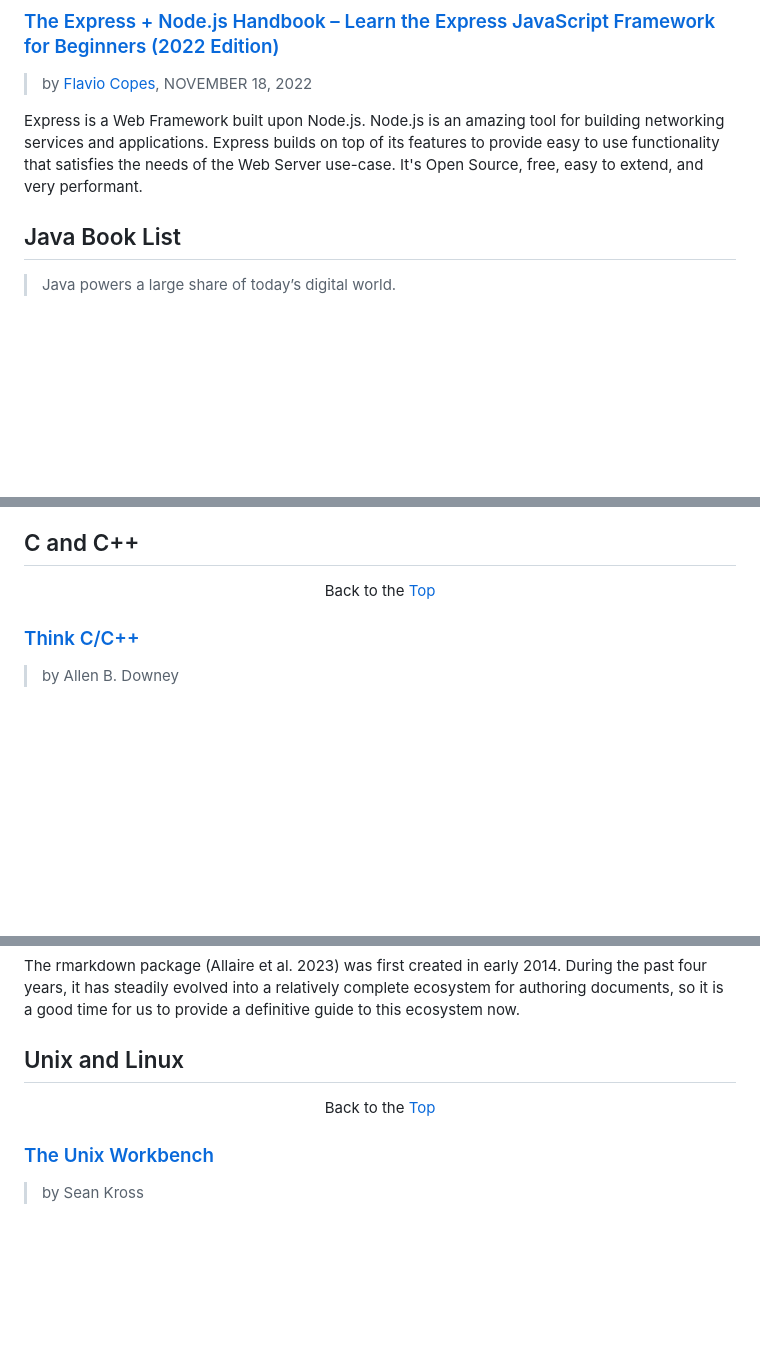
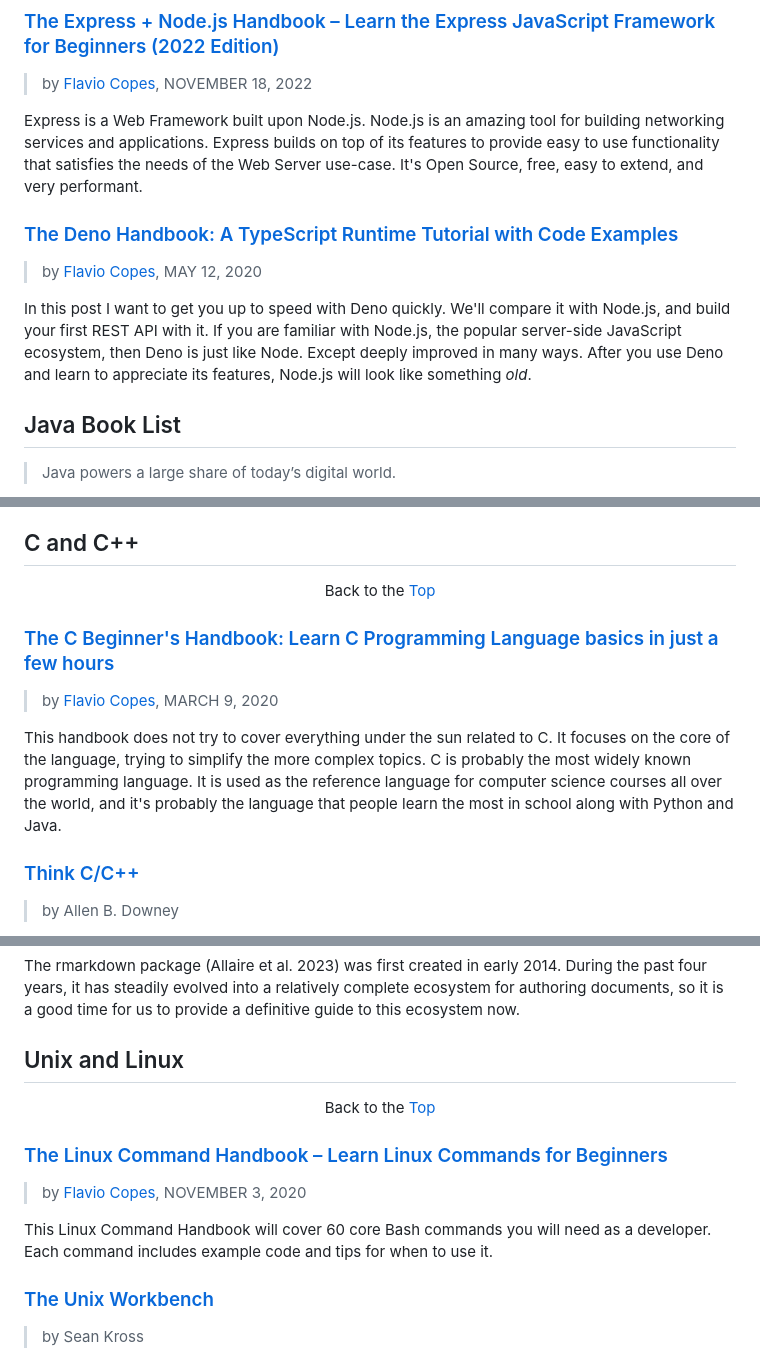
Before and after one commit to dan-carroll/online-development-books, a Markdown page: README.md, 3 parts joined by grey strips. GitHub-like rendering; blank space fills up the shorter version.

```diff
--- a/README.md
+++ b/README.md
@@ -236,6 +258,11 @@ With DOM Enlightenment, you'll learn how to manipulate HTML more efficiently by
 > by [Flavio Copes](https://www.freecodecamp.org/news/author/flavio/), NOVEMBER 18, 2022
 
 Express is a Web Framework built upon Node.js. Node.js is an amazing tool for building networking services and applications. Express builds on top of its features to provide easy to use functionality that satisfies the needs of the Web Server use-case. It's Open Source, free, easy to extend, and very performant.
+
+### [The Deno Handbook: A TypeScript Runtime Tutorial with Code Examples](https://www.freecodecamp.org/news/the-deno-handbook/)
+> by [Flavio Copes](https://www.freecodecamp.org/news/author/flavio/), MAY 12, 2020
+
+In this post I want to get you up to speed with Deno quickly. We'll compare it with Node.js, and build your first REST API with it. If you are familiar with Node.js, the popular server-side JavaScript ecosystem, then Deno is just like Node. Except deeply improved in many ways. After you use Deno and learn to appreciate its features, Node.js will look like something *old*.
 
 ## Java Book List
 > Java powers a large share of today’s digital world.
@@ -256,6 +283,11 @@ Build your own Web search engine — including a crawler, indexer, and search in
 ## C and C++
 
 <p align="center">Back to the <a href="#top">Top</a></p>
+
+### [The C Beginner's Handbook: Learn C Programming Language basics in just a few hours](https://www.freecodecamp.org/news/the-c-beginners-handbook/)
+> by [Flavio Copes](https://www.freecodecamp.org/news/author/flavio/), MARCH 9, 2020
+
+This handbook does not try to cover everything under the sun related to C. It focuses on the core of the language, trying to simplify the more complex topics. C is probably the most widely known programming language. It is used as the reference language for computer science courses all over the world, and it's probably the language that people learn the most in school along with Python and Java.
 
 ### [Think C/C++](https://www.greenteapress.com/thinkcpp/thinkCScpp.pdf)
 > by Allen B. Downey
@@ -366,6 +398,11 @@ The rmarkdown package (Allaire et al. 2023) was first created in early 2014. Dur
 
 <p align="center">Back to the <a href="#top">Top</a></p>
 
+### [The Linux Command Handbook – Learn Linux Commands for Beginners](https://www.freecodecamp.org/news/the-linux-commands-handbook/)
+> by [Flavio Copes](https://www.freecodecamp.org/news/author/flavio/), NOVEMBER 3, 2020
+
+This Linux Command Handbook will cover 60 core Bash commands you will need as a developer. Each command includes example code and tips for when to use it.
+
 ### [The Unix Workbench](https://seankross.com/the-unix-workbench/)
 > by Sean Kross
 
```
Also changed, not shown: other parts of README.md (+33 -11 lines).
